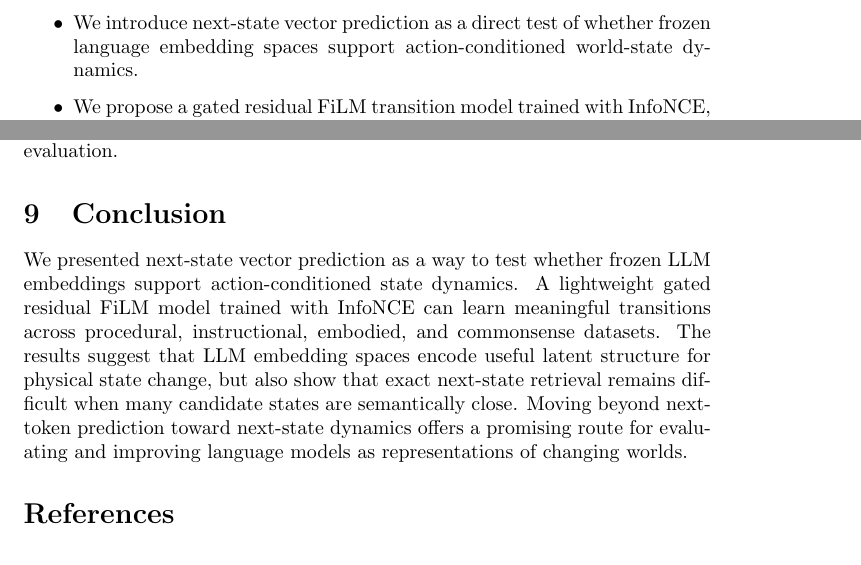
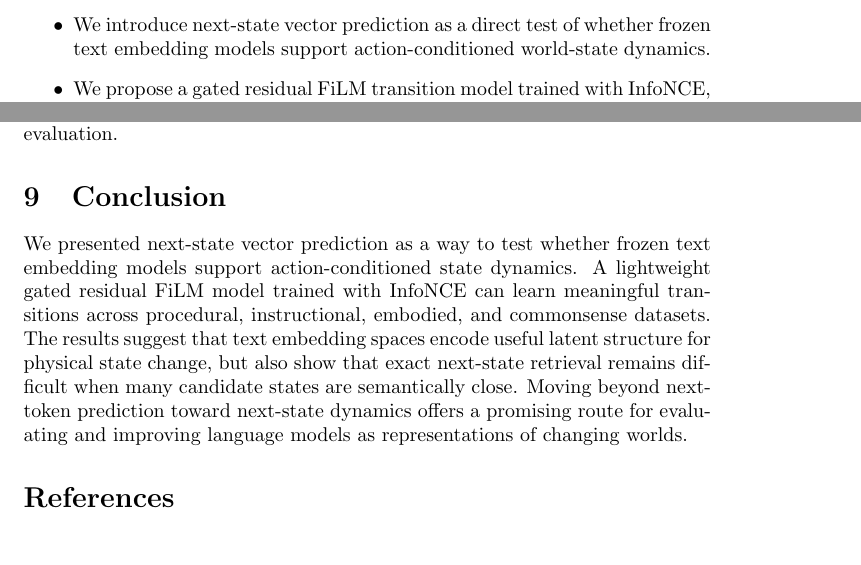
Before and after one commit to MCREART/StateBenchmark, a LaTeX paper (paper/main.tex): two parts of pages 2 and 10 of 23, joined at a grey line, cut so that both start at the same text. Compiled offline with pdfLaTeX; a LaTeX package or settings file that is missing is left out.

Commit message:
Clarify text embedding model scope

```diff
--- a/paper/main.tex
+++ b/paper/main.tex
@@ -43,7 +43,7 @@ We evaluate the method with three embedding families: Qwen3-Embedding-0.6B~\cite
 
 Our contributions are:
 \begin{itemize}
-  \item We introduce next-state vector prediction as a direct test of whether frozen language embedding spaces support action-conditioned world-state dynamics.
+  \item We introduce next-state vector prediction as a direct test of whether frozen text embedding models support action-conditioned world-state dynamics.
   \item We propose a gated residual FiLM transition model trained with InfoNCE, avoiding both brittle text decoding and destructive action modulation.
   \item We build a multi-dataset evaluation suite from synthetic data, ProPara, OpenPI-C, SCONE, ALFWorld, and TRIP, including natural-language rewrites for structured state annotations.
   \item We show that embedding-space transition models can perform well on several public physical-state datasets, while ALFWorld exposes a harder embodied dynamics setting.
@@ -292,7 +292,7 @@ This is an embedding-space study rather than a full language generation system.
 
 \section{Conclusion}
 
-We presented next-state vector prediction as a way to test whether frozen LLM embeddings support action-conditioned state dynamics. A lightweight gated residual FiLM model trained with InfoNCE can learn meaningful transitions across procedural, instructional, embodied, and commonsense datasets. The results suggest that LLM embedding spaces encode useful latent structure for physical state change, but also show that exact next-state retrieval remains difficult when many candidate states are semantically close. Moving beyond next-token prediction toward next-state dynamics offers a promising route for evaluating and improving language models as representations of changing worlds.
+We presented next-state vector prediction as a way to test whether frozen text embedding models support action-conditioned state dynamics. A lightweight gated residual FiLM model trained with InfoNCE can learn meaningful transitions across procedural, instructional, embodied, and commonsense datasets. The results suggest that text embedding spaces encode useful latent structure for physical state change, but also show that exact next-state retrieval remains difficult when many candidate states are semantically close. Moving beyond next-token prediction toward next-state dynamics offers a promising route for evaluating and improving language models as representations of changing worlds.
 
 \bibliographystyle{plainnat}
 \bibliography{references}
```
Also changed, not shown: paper/main.tex (6 more changed lines).
